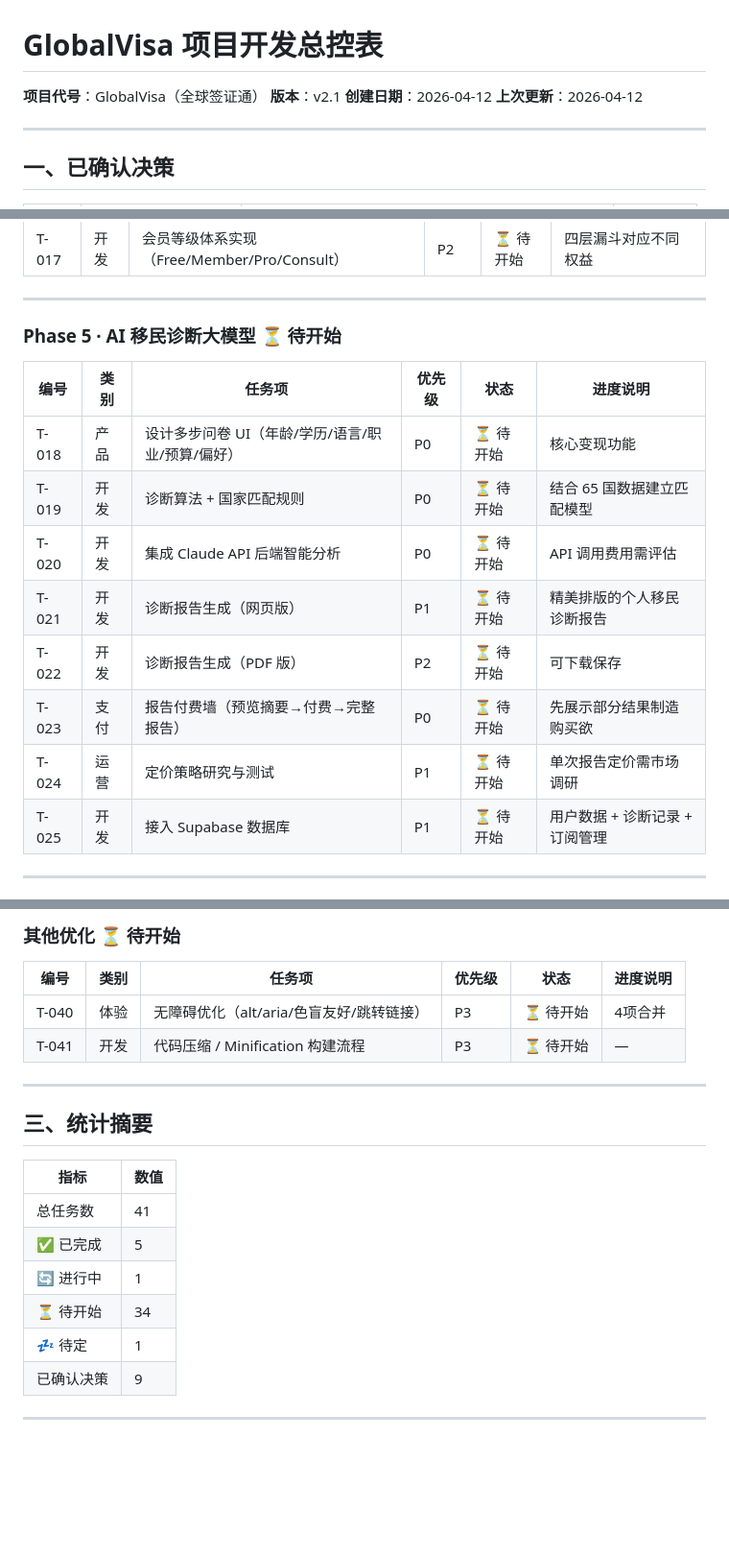
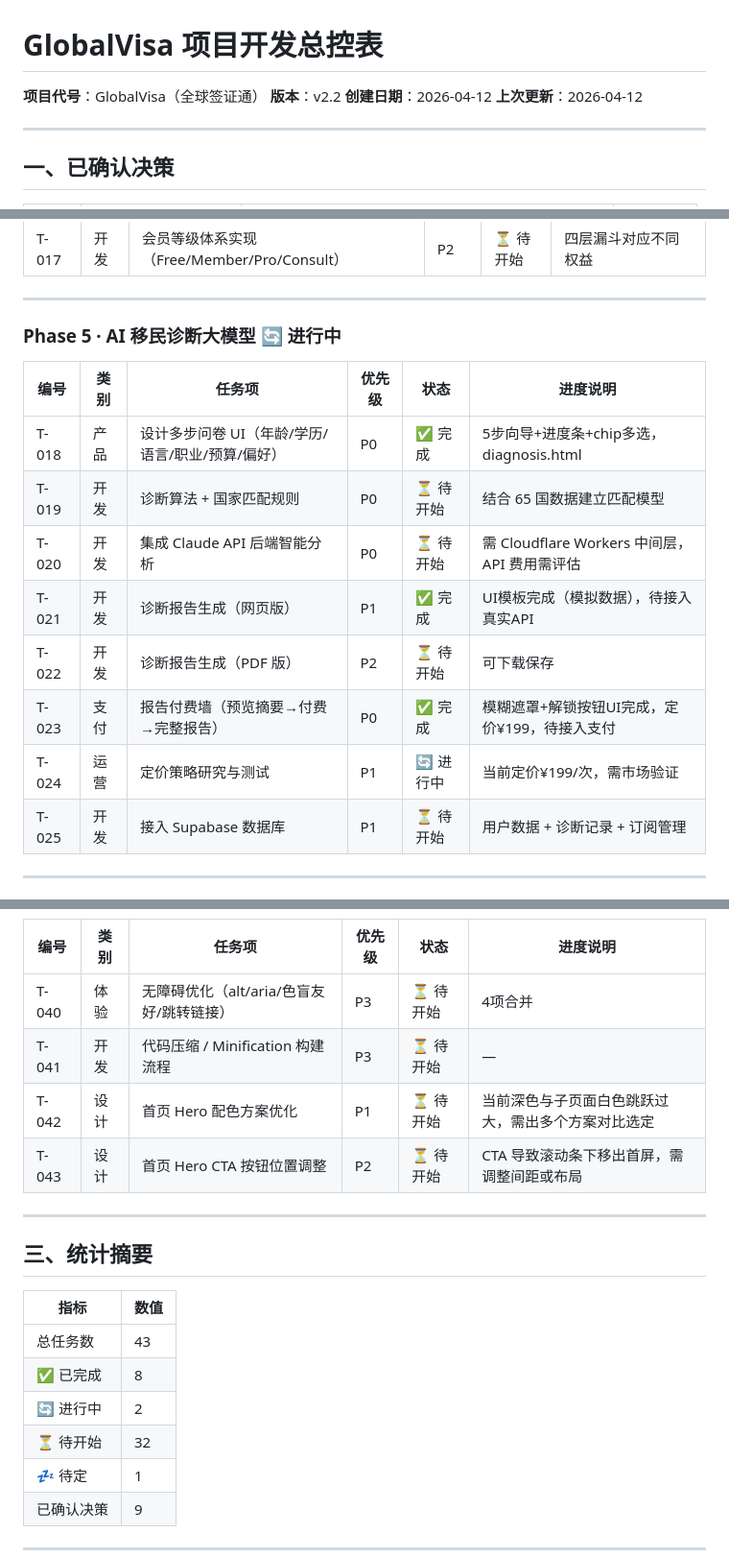
Before and after one commit to lbing2181-sudo/lbing2181-sudo.github.io, a Markdown page: docs/project-tracker.md, 3 parts joined by grey strips. Shown at 96% size. GitHub-like rendering; blank space fills up the shorter version.

Commit message:
docs: 更新总控表v2.2 - 新增T-042/T-043首页配色任务
https://claude.ai/code/session_01WJHdFzRCL8scKK85Azi3mg

```diff
--- a/docs/project-tracker.md
+++ b/docs/project-tracker.md
@@ -1,7 +1,7 @@
 # GlobalVisa 项目开发总控表
 
 **项目代号**：GlobalVisa（全球签证通）
-**版本**：v2.1
+**版本**：v2.2
 **创建日期**：2026-04-12
 **上次更新**：2026-04-12
 
@@ -72,17 +72,17 @@
 
 ---
 
-### Phase 5 · AI 移民诊断大模型 ⏳ 待开始
+### Phase 5 · AI 移民诊断大模型 🔄 进行中
 
 | 编号 | 类别 | 任务项 | 优先级 | 状态 | 进度说明 |
 |------|------|--------|--------|------|---------|
-| T-018 | 产品 | 设计多步问卷 UI（年龄/学历/语言/职业/预算/偏好） | P0 | ⏳ 待开始 | 核心变现功能 |
+| T-018 | 产品 | 设计多步问卷 UI（年龄/学历/语言/职业/预算/偏好） | P0 | ✅ 完成 | 5步向导+进度条+chip多选，diagnosis.html |
 | T-019 | 开发 | 诊断算法 + 国家匹配规则 | P0 | ⏳ 待开始 | 结合 65 国数据建立匹配模型 |
-| T-020 | 开发 | 集成 Claude API 后端智能分析 | P0 | ⏳ 待开始 | API 调用费用需评估 |
-| T-021 | 开发 | 诊断报告生成（网页版） | P1 | ⏳ 待开始 | 精美排版的个人移民诊断报告 |
+| T-020 | 开发 | 集成 Claude API 后端智能分析 | P0 | ⏳ 待开始 | 需 Cloudflare Workers 中间层，API 费用需评估 |
+| T-021 | 开发 | 诊断报告生成（网页版） | P1 | ✅ 完成 | UI模板完成（模拟数据），待接入真实API |
 | T-022 | 开发 | 诊断报告生成（PDF 版） | P2 | ⏳ 待开始 | 可下载保存 |
-| T-023 | 支付 | 报告付费墙（预览摘要→付费→完整报告） | P0 | ⏳ 待开始 | 先展示部分结果制造购买欲 |
-| T-024 | 运营 | 定价策略研究与测试 | P1 | ⏳ 待开始 | 单次报告定价需市场调研 |
+| T-023 | 支付 | 报告付费墙（预览摘要→付费→完整报告） | P0 | ✅ 完成 | 模糊遮罩+解锁按钮UI完成，定价¥199，待接入支付 |
+| T-024 | 运营 | 定价策略研究与测试 | P1 | 🔄 进行中 | 当前定价¥199/次，需市场验证 |
 | T-025 | 开发 | 接入 Supabase 数据库 | P1 | ⏳ 待开始 | 用户数据 + 诊断记录 + 订阅管理 |
 
 ---
@@ -128,6 +128,8 @@
 |------|------|--------|--------|------|---------|
 | T-040 | 体验 | 无障碍优化（alt/aria/色盲友好/跳转链接） | P3 | ⏳ 待开始 | 4项合并 |
 | T-041 | 开发 | 代码压缩 / Minification 构建流程 | P3 | ⏳ 待开始 | — |
+| T-042 | 设计 | 首页 Hero 配色方案优化 | P1 | ⏳ 待开始 | 当前深色与子页面白色跳跃过大，需出多个方案对比选定 |
+| T-043 | 设计 | 首页 Hero CTA 按钮位置调整 | P2 | ⏳ 待开始 | CTA 导致滚动条下移出首屏，需调整间距或布局 |
 
 ---
 
@@ -135,10 +137,10 @@
 
 | 指标 | 数值 |
 |------|------|
-| 总任务数 | 41 |
-| ✅ 已完成 | 5 |
-| 🔄 进行中 | 1 |
-| ⏳ 待开始 | 34 |
+| 总任务数 | 43 |
+| ✅ 已完成 | 8 |
+| 🔄 进行中 | 2 |
+| ⏳ 待开始 | 32 |
 | 💤 待定 | 1 |
 | 已确认决策 | 9 |
 
```
Also changed, not shown: other parts of docs/project-tracker.md (+1 -0 lines).
